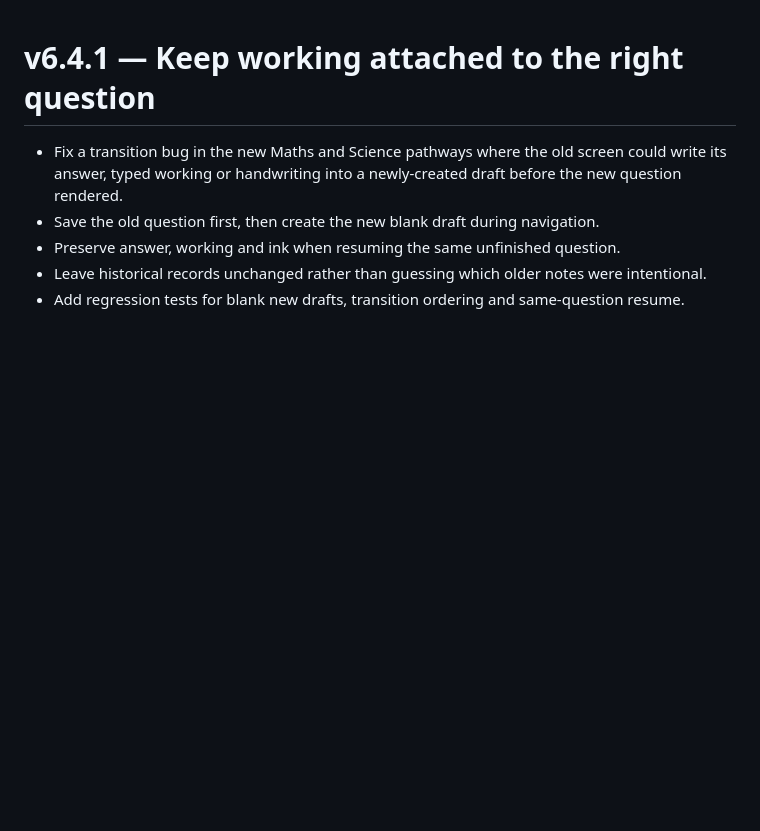
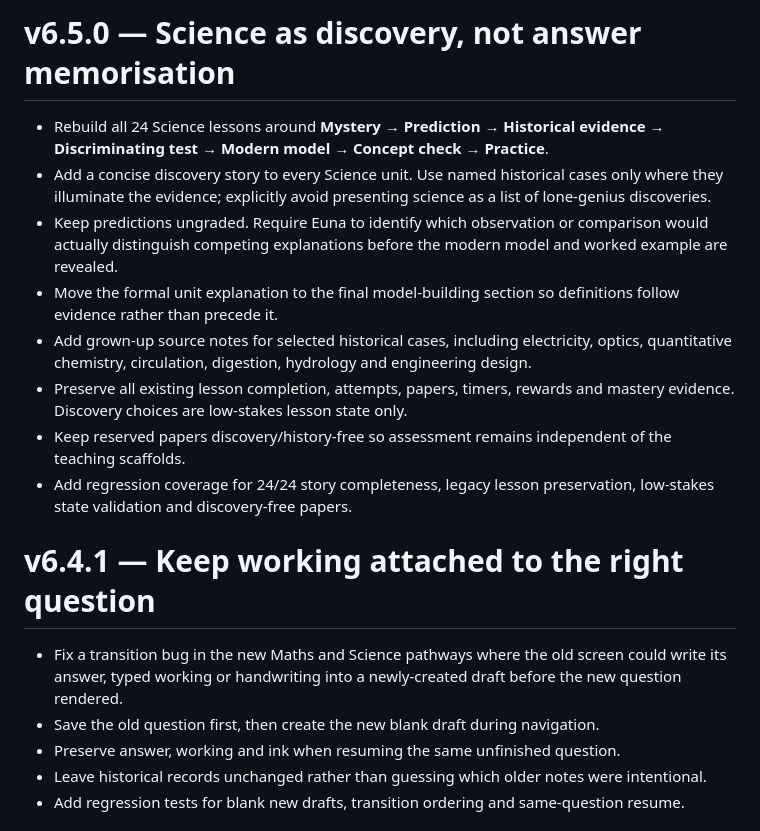
Before and after one commit to tallgeese84/Mochi_MathP4-6, a Markdown page: CHANGELOG.md, the part around the change. GitHub-like rendering; blank space fills up the shorter version.

Commit message:
Document v6.5.0 discovery-first Science

```diff
--- a/CHANGELOG.md
+++ b/CHANGELOG.md
@@ -1,3 +1,14 @@
+# v6.5.0 — Science as discovery, not answer memorisation
+
+- Rebuild all 24 Science lessons around **Mystery → Prediction → Historical evidence → Discriminating test → Modern model → Concept check → Practice**.
+- Add a concise discovery story to every Science unit. Use named historical cases only where they illuminate the evidence; explicitly avoid presenting science as a list of lone-genius discoveries.
+- Keep predictions ungraded. Require Euna to identify which observation or comparison would actually distinguish competing explanations before the modern model and worked example are revealed.
+- Move the formal unit explanation to the final model-building section so definitions follow evidence rather than precede it.
+- Add grown-up source notes for selected historical cases, including electricity, optics, quantitative chemistry, circulation, digestion, hydrology and engineering design.
+- Preserve all existing lesson completion, attempts, papers, timers, rewards and mastery evidence. Discovery choices are low-stakes lesson state only.
+- Keep reserved papers discovery/history-free so assessment remains independent of the teaching scaffolds.
+- Add regression coverage for 24/24 story completeness, legacy lesson preservation, low-stakes state validation and discovery-free papers.
+
 # v6.4.1 — Keep working attached to the right question
 
 - Fix a transition bug in the new Maths and Science pathways where the old screen could write its answer, typed working or handwriting into a newly-created draft before the new question rendered.
```
